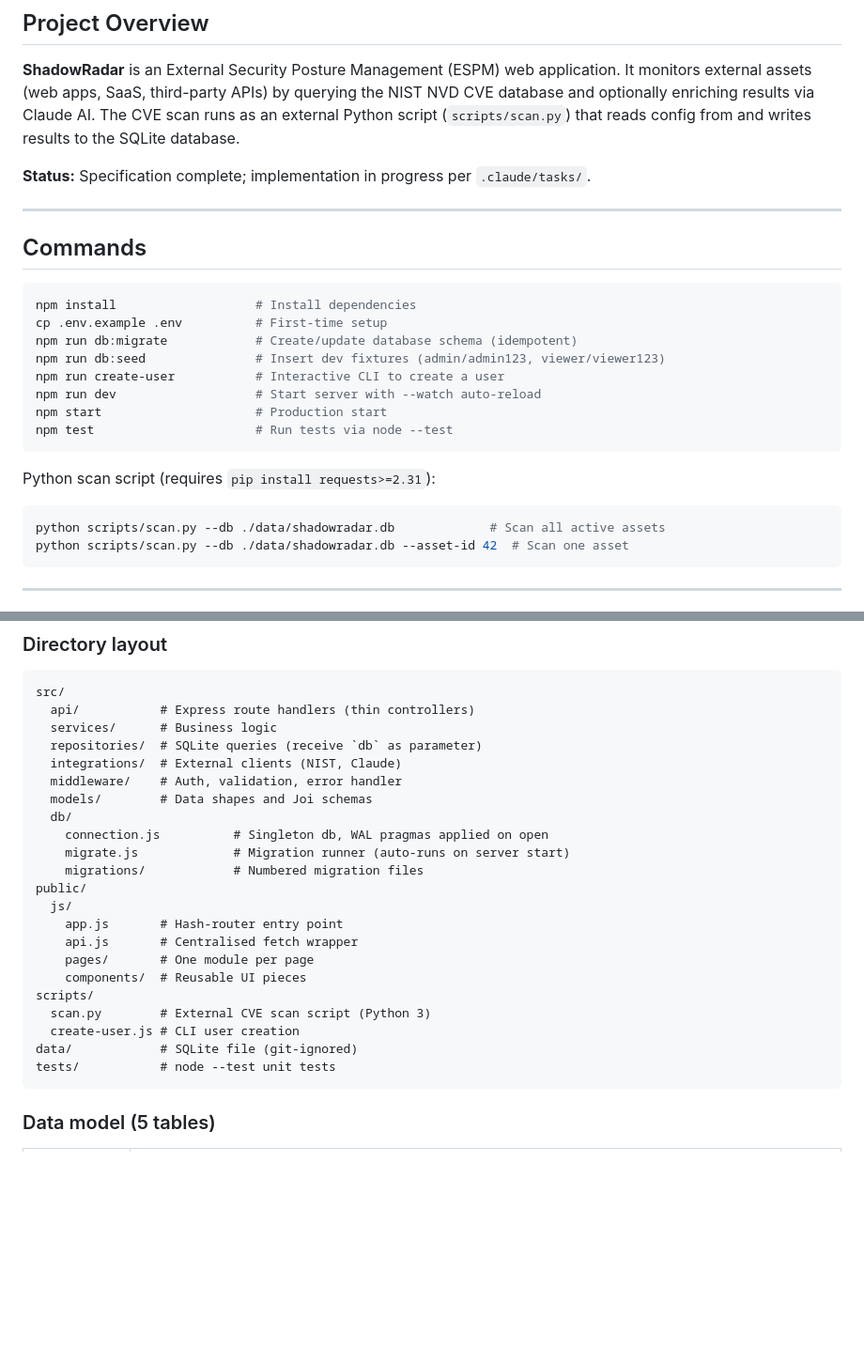
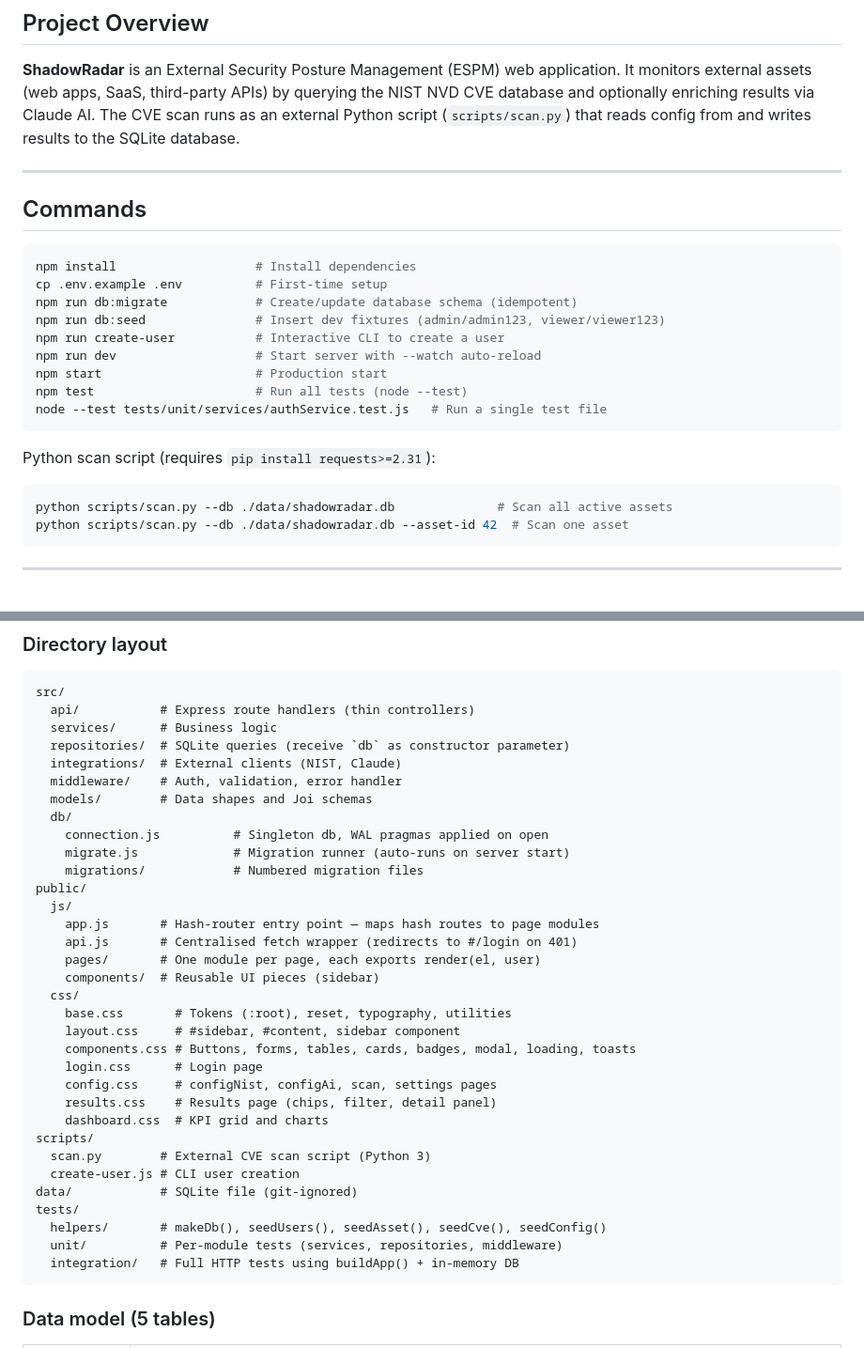
Before and after one commit to Gadotti/ShadowRadar, a Markdown page: CLAUDE.md, 2 parts joined by grey strips. Shown at 94% size. GitHub-like rendering; blank space fills up the shorter version.

````diff
--- a/CLAUDE.md
+++ b/CLAUDE.md
@@ -5,8 +5,6 @@ This file provides guidance to Claude Code (claude.ai/code) when working with co
 ## Project Overview
 
 **ShadowRadar** is an External Security Posture Management (ESPM) web application. It monitors external assets (web apps, SaaS, third-party APIs) by querying the NIST NVD CVE database and optionally enriching results via Claude AI. The CVE scan runs as an external Python script (`scripts/scan.py`) that reads config from and writes results to the SQLite database.
-
-**Status:** Specification complete; implementation in progress per `.claude/tasks/`.
 
 ---
 
@@ -20,12 +18,13 @@ npm run db:seed               # Insert dev fixtures (admin/admin123, viewer/view
 npm run create-user           # Interactive CLI to create a user
 npm run dev                   # Start server with --watch auto-reload
 npm start                     # Production start
-npm test                      # Run tests via node --test
+npm test                      # Run all tests (node --test)
+node --test tests/unit/services/authService.test.js   # Run a single test file
 ```
 
 Python scan script (requires `pip install requests>=2.31`):
 ```bash
-python scripts/scan.py --db ./data/shadowradar.db             # Scan all active assets
+python scripts/scan.py --db ./data/shadowradar.db              # Scan all active assets
 python scripts/scan.py --db ./data/shadowradar.db --asset-id 42  # Scan one asset
 ```
 
@@ -51,7 +50,7 @@ Backend (Node.js + Express)
 src/
   api/           # Express route handlers (thin controllers)
   services/      # Business logic
-  repositories/  # SQLite queries (receive `db` as parameter)
+  repositories/  # SQLite queries (receive `db` as constructor parameter)
   integrations/  # External clients (NIST, Claude)
   middleware/    # Auth, validation, error handler
   models/        # Data shapes and Joi schemas
@@ -61,15 +60,26 @@ src/
     migrations/            # Numbered migration files
 public/
   js/
-    app.js       # Hash-router entry point
-    api.js       # Centralised fetch wrapper
-    pages/       # One module per page
-    components/  # Reusable UI pieces
+    app.js       # Hash-router entry point — maps hash routes to page modules
+    api.js       # Centralised fetch wrapper (redirects to #/login on 401)
+    pages/       # One module per page, each exports render(el, user)
+    components/  # Reusable UI pieces (sidebar)
+  css/
+    base.css       # Tokens (:root), reset, typography, utilities
+    layout.css     # #sidebar, #content, sidebar component
+    components.css # Buttons, forms, tables, cards, badges, modal, loading, toasts
+    login.css      # Login page
+    config.css     # configNist, configAi, scan, settings pages
+    results.css    # Results page (chips, filter, detail panel)
+    dashboard.css  # KPI grid and charts
 scripts/
   scan.py        # External CVE scan script (Python 3)
   create-user.js # CLI user creation
 data/            # SQLite file (git-ignored)
-tests/           # node --test unit tests
+tests/
+  helpers/       # makeDb(), seedUsers(), seedAsset(), seedCve(), seedConfig()
+  unit/          # Per-module tests (services, repositories, middleware)
+  integration/   # Full HTTP tests using buildApp() + in-memory DB
 ```
 
 ### Data model (5 tables)
````
Also changed, not shown: other parts of CLAUDE.md (+27 -42 lines).
